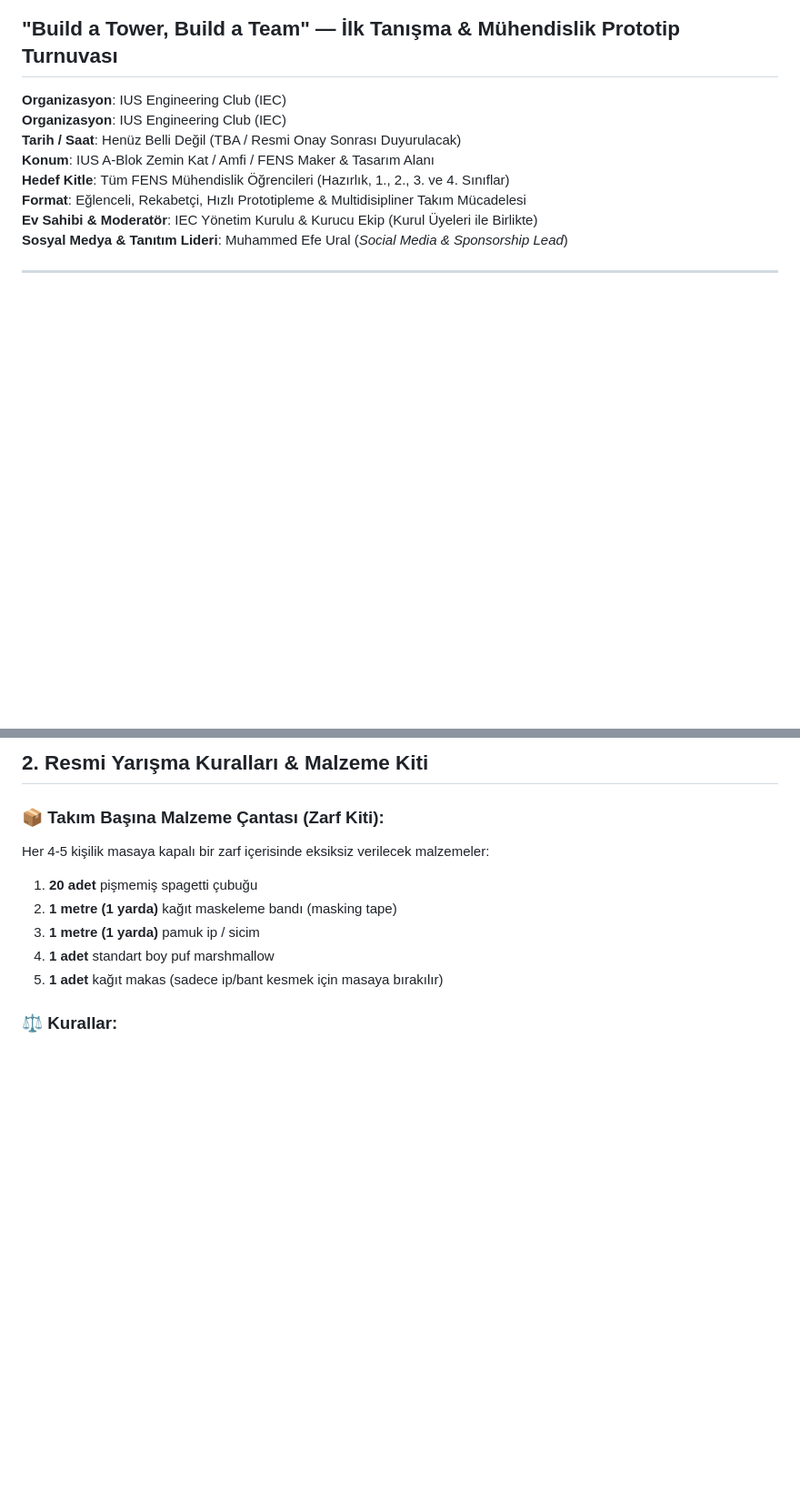
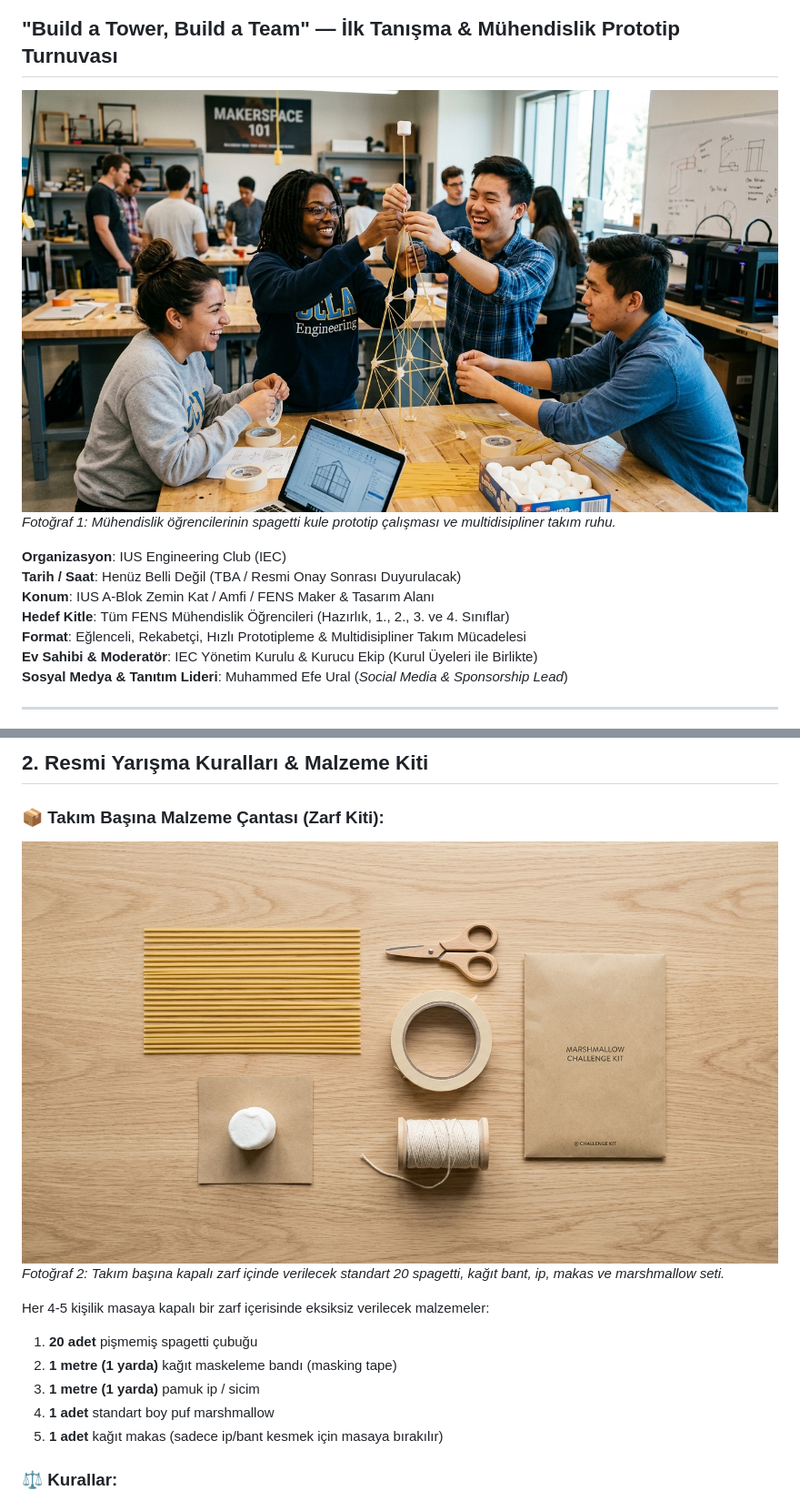
Before and after one commit to HasanKaan28/ius-engineering-events, a Markdown page: roadmap/MARSHMALLOW_CHALLENGE_KICKOFF.md, 2 parts joined by grey strips. Shown: that part at 91% size. GitHub-like rendering; pictures changed too: assets/marshmallow_kit.jpg (added), assets/marshmallow_team.jpg (added); blank space fills up the shorter version.

Commit message:
feat(docs): embed high-res illustrative photos in MARSHMALLOW_CHALLENGE_KICKOFF.md

```diff
--- a/roadmap/MARSHMALLOW_CHALLENGE_KICKOFF.md
+++ b/roadmap/MARSHMALLOW_CHALLENGE_KICKOFF.md
@@ -1,7 +1,9 @@
 # IEC Grand Kickoff & Icebreaker: The Marshmallow Challenge
 ## "Build a Tower, Build a Team" — İlk Tanışma & Mühendislik Prototip Turnuvası
 
-**Organizasyon**: IUS Engineering Club (IEC)
+![IEC Marshmallow Challenge - Team Collaboration](../assets/marshmallow_team.jpg)
+*Fotoğraf 1: Mühendislik öğrencilerinin spagetti kule prototip çalışması ve multidisipliner takım ruhu.*
+
 **Organizasyon**: IUS Engineering Club (IEC)
 **Tarih / Saat**: Henüz Belli Değil (TBA / Resmi Onay Sonrası Duyurulacak)
 **Konum**: IUS A-Blok Zemin Kat / Amfi / FENS Maker & Tasarım Alanı
@@ -33,6 +35,10 @@ Geleneksel öğrenci kulübü tanışma toplantıları genellikle sıkıcı amfi
 ## 2. Resmi Yarışma Kuralları & Malzeme Kiti
 
 ### 📦 Takım Başına Malzeme Çantası (Zarf Kiti):
+
+![Marshmallow Challenge Malzeme Kiti](../assets/marshmallow_kit.jpg)
+*Fotoğraf 2: Takım başına kapalı zarf içinde verilecek standart 20 spagetti, kağıt bant, ip, makas ve marshmallow seti.*
+
 Her 4-5 kişilik masaya kapalı bir zarf içerisinde eksiksiz verilecek malzemeler:
 1. **20 adet** pişmemiş spagetti çubuğu
 2. **1 metre (1 yarda)** kağıt maskeleme bandı (masking tape)
```
Also changed, not shown: other parts of roadmap/MARSHMALLOW_CHALLENGE_KICKOFF.md (+3 -0 lines), assets/marshmallow_poster_sample.jpg (added), assets/marshmallow_tower.jpg (added), 7 other files.
